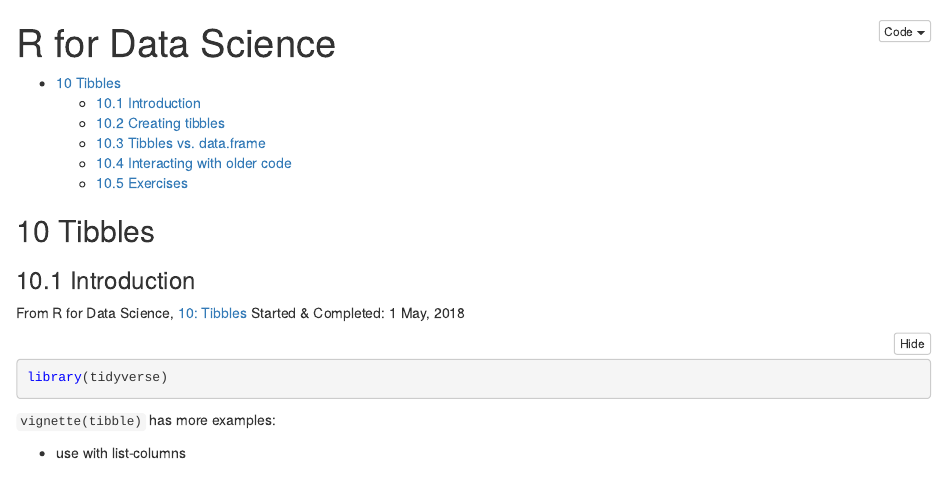
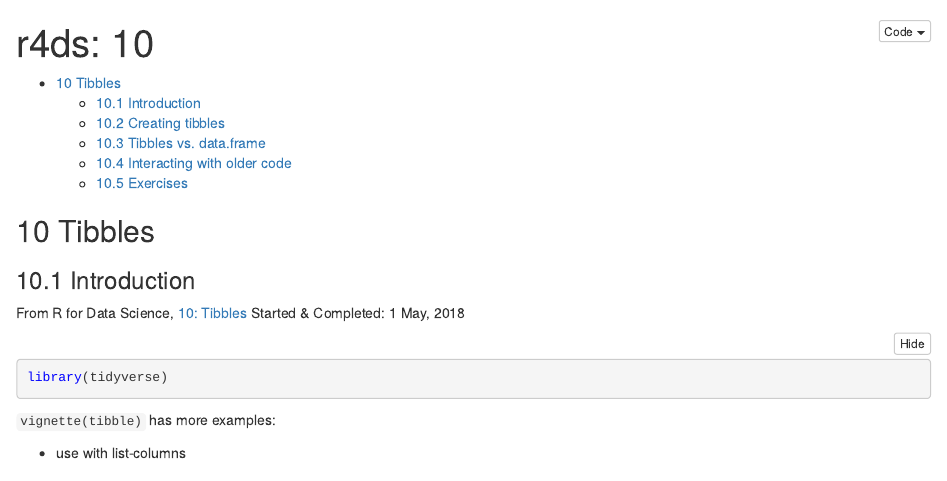
Before and after one commit to cynthiahqy/r4ds-notes, an R Markdown document (r4ds-10.Rmd): the page in a window 1100 px wide, from its top. The pictures show the output file r4ds-10.nb.html that the author committed with the source, opened offline.

Commit message:
update r4ds-%% html-title

```diff
--- a/r4ds-10.Rmd
+++ b/r4ds-10.Rmd
@@ -1,5 +1,5 @@
 ---
-title: "R for Data Science"
+title: "r4ds: 10"
 output:
   html_notebook:
     toc: true
```
Also changed, not shown: r4ds-11.Rmd (+1 -1 lines), r4ds-10.nb.html, r4ds-11.nb.html.
